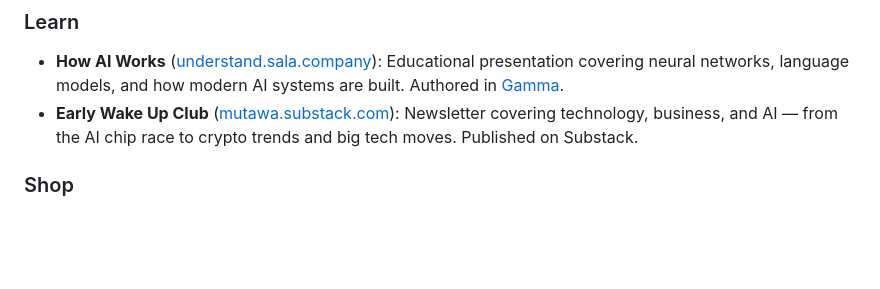
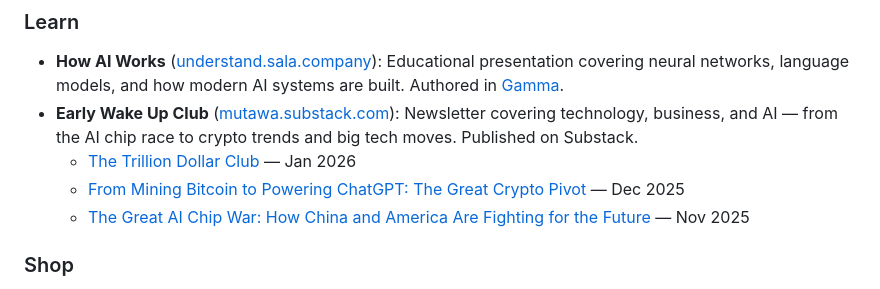
Before and after one commit to jamalxcode/sala-company-start-page, a Markdown page: README.md, the part around the change. Rendered like a GitHub page; blank space fills up the shorter version.

Commit message:
docs: add recent Substack articles to Learn section

```diff
--- a/README.md
+++ b/README.md
@@ -29,6 +29,9 @@ The Sala Company start page lives at [https://www.sala.company](https://www.sala
 ### Learn
 - **How AI Works** ([understand.sala.company](https://understand.sala.company)): Educational presentation covering neural networks, language models, and how modern AI systems are built. Authored in [Gamma](https://gamma.app).
 - **Early Wake Up Club** ([mutawa.substack.com](https://mutawa.substack.com)): Newsletter covering technology, business, and AI — from the AI chip race to crypto trends and big tech moves. Published on Substack.
+  - [The Trillion Dollar Club](https://mutawa.substack.com/p/the-trillion-dollar-club) — Jan 2026
+  - [From Mining Bitcoin to Powering ChatGPT: The Great Crypto Pivot](https://mutawa.substack.com/p/from-mining-bitcoin-to-powering-chatgpt) — Dec 2025
+  - [The Great AI Chip War: How China and America Are Fighting for the Future](https://mutawa.substack.com/p/the-great-ai-chip-war-how-china-and) — Nov 2025
 
 ### Shop
 - **Online Store** ([www.sala.company](https://www.sala.company)): Official Sala Company merchandise and digital products with secure checkout.
```
